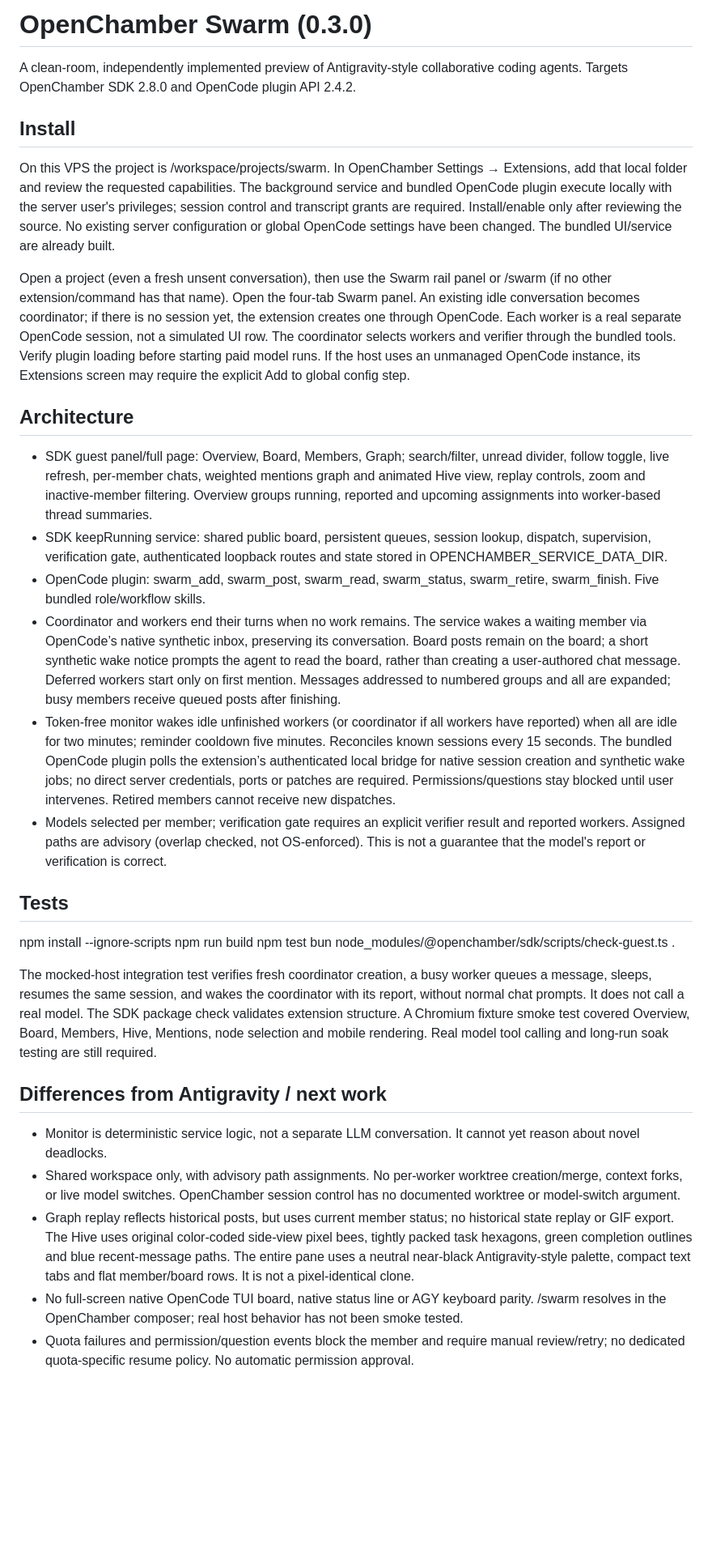
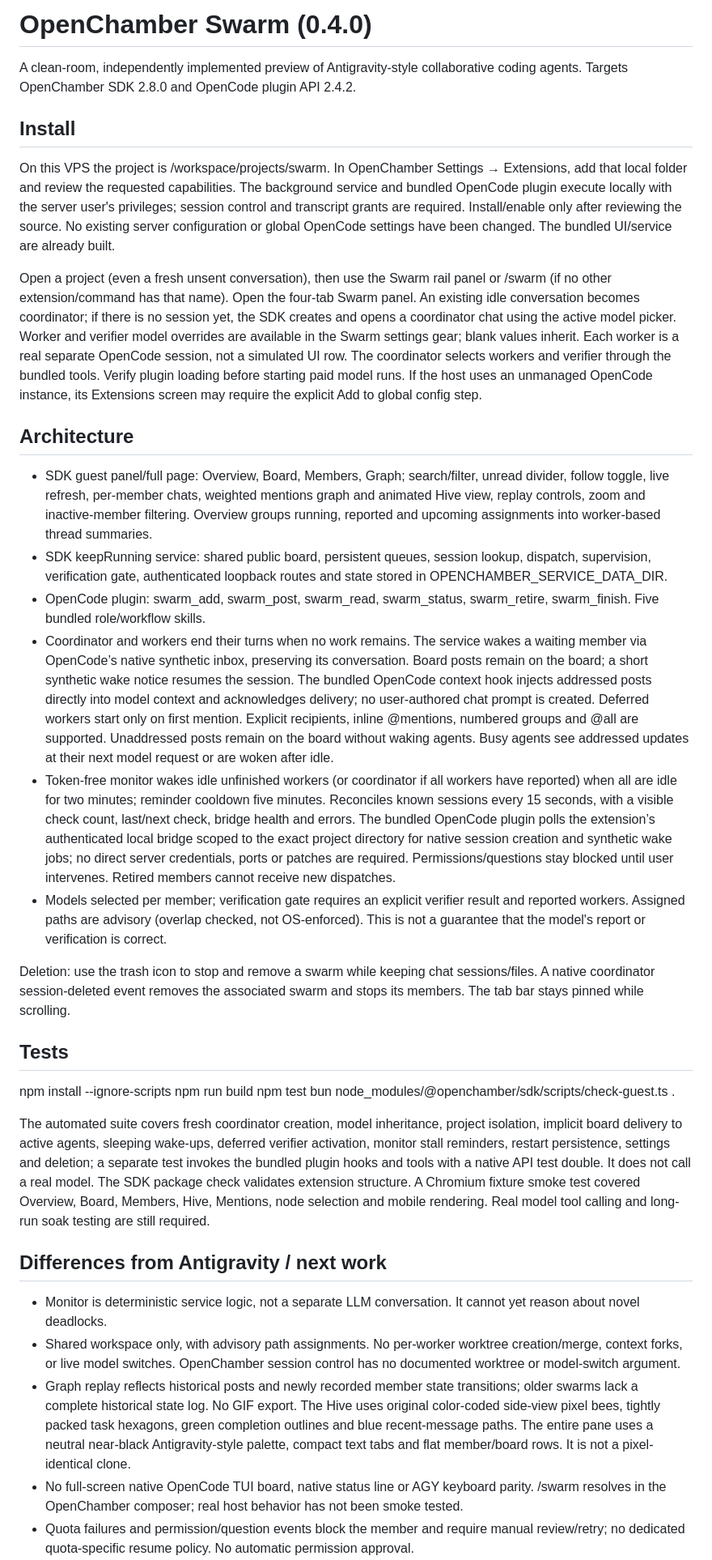
Before and after one commit to chaosmanage/openchamber-swarm, a Markdown page: README.md, the part around one of its changes. Shown at 81% size. GitHub-like rendering; blank space fills up the shorter version.

Commit message:
Harden swarm board delivery, monitor, model inheritance and deletion

```diff
--- a/README.md
+++ b/README.md
@@ -1,18 +1,20 @@
-# OpenChamber Swarm (0.3.0)
+# OpenChamber Swarm (0.4.0)
 A clean-room, independently implemented preview of Antigravity-style collaborative coding agents. Targets OpenChamber SDK 2.8.0 and OpenCode plugin API 2.4.2.
 
 ## Install
 On this VPS the project is /workspace/projects/swarm. In OpenChamber Settings → Extensions, add that local folder and review the requested capabilities. The background service and bundled OpenCode plugin execute locally with the server user's privileges; session control and transcript grants are required. Install/enable only after reviewing the source. No existing server configuration or global OpenCode settings have been changed. The bundled UI/service are already built.
 
-Open a project (even a fresh unsent conversation), then use the Swarm rail panel or /swarm <task> (if no other extension/command has that name). Open the four-tab Swarm panel. An existing idle conversation becomes coordinator; if there is no session yet, the extension creates one through OpenCode. Each worker is a real separate OpenCode session, not a simulated UI row. The coordinator selects workers and verifier through the bundled tools. Verify plugin loading before starting paid model runs. If the host uses an unmanaged OpenCode instance, its Extensions screen may require the explicit Add to global config step.
+Open a project (even a fresh unsent conversation), then use the Swarm rail panel or /swarm <task> (if no other extension/command has that name). Open the four-tab Swarm panel. An existing idle conversation becomes coordinator; if there is no session yet, the SDK creates and opens a coordinator chat using the active model picker. Worker and verifier model overrides are available in the Swarm settings gear; blank values inherit. Each worker is a real separate OpenCode session, not a simulated UI row. The coordinator selects workers and verifier through the bundled tools. Verify plugin loading before starting paid model runs. If the host uses an unmanaged OpenCode instance, its Extensions screen may require the explicit Add to global config step.
 
 ## Architecture
 - SDK guest panel/full page: Overview, Board, Members, Graph; search/filter, unread divider, follow toggle, live refresh, per-member chats, weighted mentions graph and animated Hive view, replay controls, zoom and inactive-member filtering. Overview groups running, reported and upcoming assignments into worker-based thread summaries.
 - SDK keepRunning service: shared public board, persistent queues, session lookup, dispatch, supervision, verification gate, authenticated loopback routes and state stored in OPENCHAMBER_SERVICE_DATA_DIR.
 - OpenCode plugin: swarm_add, swarm_post, swarm_read, swarm_status, swarm_retire, swarm_finish. Five bundled role/workflow skills.
-- Coordinator and workers end their turns when no work remains. The service wakes a waiting member via OpenCode’s native synthetic inbox, preserving its conversation. Board posts remain on the board; a short synthetic wake notice prompts the agent to read the board, rather than creating a user-authored chat message. Deferred workers start only on first mention. Messages addressed to numbered groups and all are expanded; busy members receive queued posts after finishing.
-- Token-free monitor wakes idle unfinished workers (or coordinator if all workers have reported) when all are idle for two minutes; reminder cooldown five minutes. Reconciles known sessions every 15 seconds. The bundled OpenCode plugin polls the extension’s authenticated local bridge for native session creation and synthetic wake jobs; no direct server credentials, ports or patches are required. Permissions/questions stay blocked until user intervenes. Retired members cannot receive new dispatches.
+- Coordinator and workers end their turns when no work remains. The service wakes a waiting member via OpenCode’s native synthetic inbox, preserving its conversation. Board posts remain on the board; a short synthetic wake notice resumes the session. The bundled OpenCode context hook injects addressed posts directly into model context and acknowledges delivery; no user-authored chat prompt is created. Deferred workers start only on first mention. Explicit recipients, inline @mentions, numbered groups and @all are supported. Unaddressed posts remain on the board without waking agents. Busy agents see addressed updates at their next model request or are woken after idle.
+- Token-free monitor wakes idle unfinished workers (or coordinator if all workers have reported) when all are idle for two minutes; reminder cooldown five minutes. Reconciles known sessions every 15 seconds, with a visible check count, last/next check, bridge health and errors. The bundled OpenCode plugin polls the extension’s authenticated local bridge scoped to the exact project directory for native session creation and synthetic wake jobs; no direct server credentials, ports or patches are required. Permissions/questions stay blocked until user intervenes. Retired members cannot receive new dispatches.
 - Models selected per member; verification gate requires an explicit verifier result and reported workers. Assigned paths are advisory (overlap checked, not OS-enforced). This is not a guarantee that the model's report or verification is correct.
+
+Deletion: use the trash icon to stop and remove a swarm while keeping chat sessions/files. A native coordinator session-deleted event removes the associated swarm and stops its members. The tab bar stays pinned while scrolling.
 
 ## Tests
 npm install --ignore-scripts
@@ -20,11 +22,11 @@ npm run build
 npm test
 bun node_modules/@openchamber/sdk/scripts/check-guest.ts .
 
-The mocked-host integration test verifies fresh coordinator creation, a busy worker queues a message, sleeps, resumes the same session, and wakes the coordinator with its report, without normal chat prompts. It does not call a real model. The SDK package check validates extension structure. A Chromium fixture smoke test covered Overview, Board, Members, Hive, Mentions, node selection and mobile rendering. Real model tool calling and long-run soak testing are still required.
+The automated suite covers fresh coordinator creation, model inheritance, project isolation, implicit board delivery to active agents, sleeping wake-ups, deferred verifier activation, monitor stall reminders, restart persistence, settings and deletion; a separate test invokes the bundled plugin hooks and tools with a native API test double. It does not call a real model. The SDK package check validates extension structure. A Chromium fixture smoke test covered Overview, Board, Members, Hive, Mentions, node selection and mobile rendering. Real model tool calling and long-run soak testing are still required.
 
 ## Differences from Antigravity / next work
 - Monitor is deterministic service logic, not a separate LLM conversation. It cannot yet reason about novel deadlocks.
 - Shared workspace only, with advisory path assignments. No per-worker worktree creation/merge, context forks, or live model switches. OpenChamber session control has no documented worktree or model-switch argument.
-- Graph replay reflects historical posts, but uses current member status; no historical state replay or GIF export. The Hive uses original color-coded side-view pixel bees, tightly packed task hexagons, green completion outlines and blue recent-message paths. The entire pane uses a neutral near-black Antigravity-style palette, compact text tabs and flat member/board rows. It is not a pixel-identical clone.
+- Graph replay reflects historical posts and newly recorded member state transitions; older swarms lack a complete historical state log. No GIF export. The Hive uses original color-coded side-view pixel bees, tightly packed task hexagons, green completion outlines and blue recent-message paths. The entire pane uses a neutral near-black Antigravity-style palette, compact text tabs and flat member/board rows. It is not a pixel-identical clone.
 - No full-screen native OpenCode TUI board, native status line or AGY keyboard parity. /swarm resolves in the OpenChamber composer; real host behavior has not been smoke tested.
 - Quota failures and permission/question events block the member and require manual review/retry; no dedicated quota-specific resume policy. No automatic permission approval.
```
Also changed, not shown: other parts of README.md (+2 -2 lines), docs/previews/board.png, docs/previews/hive.png, docs/previews/mentions.png, docs/previews/mobile-hive.png, docs/previews/overview.png, 13 other files.
